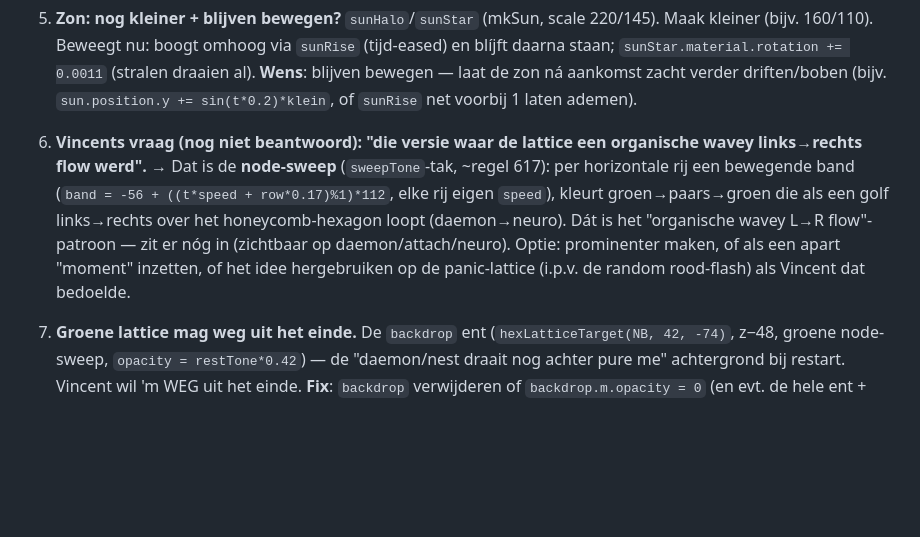
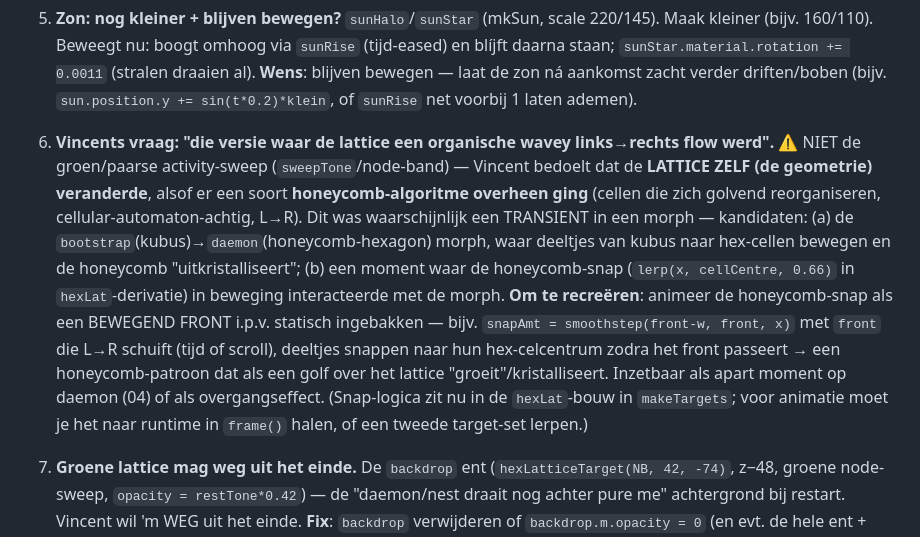
Before and after one commit to vavdb/panniekpoppetje, a Markdown page: decohere-HANDOVER.md, the part around the change. GitHub-like rendering; blank space fills up the shorter version.

Commit message:
decohere: handover — clarify the wavey-lattice = honeycomb-algorithm geometry
Item 6 corrected: Vincent did NOT mean the green/purple activity sweep; he
meant the lattice GEOMETRY itself transforming, like a honeycomb algorithm
flowing over it (cells reorganizing in a wave). Likely a transient in the
cube->honeycomb morph; to recreate, animate the honeycomb snap as a moving
front so the honeycomb crystallizes across the lattice L-R.

Co-Authored-By: Claude Opus 4.8 (1M context) <noreply@anthropic.com>
Claude-Session: https://claude.ai/code/session_014MmwBHZZCy7fLm2N29fzAt

```diff
--- a/decohere-HANDOVER.md
+++ b/decohere-HANDOVER.md
@@ -18,7 +18,7 @@ Engine = `decohere.js`. Test: `python -m http.server 8731`, open over http. Veri
 
 5. **Zon: nog kleiner + blijven bewegen?** `sunHalo`/`sunStar` (mkSun, scale 220/145). Maak kleiner (bijv. 160/110). Beweegt nu: boogt omhoog via `sunRise` (tijd-eased) en blíjft daarna staan; `sunStar.material.rotation += 0.0011` (stralen draaien al). **Wens**: blijven bewegen — laat de zon ná aankomst zacht verder driften/boben (bijv. `sun.position.y += sin(t*0.2)*klein`, of `sunRise` net voorbij 1 laten ademen).
 
-6. **Vincents vraag (nog niet beantwoord): "die versie waar de lattice een organische wavey links→rechts flow werd".** → Dat is de **node-sweep** (`sweepTone`-tak, ~regel 617): per horizontale rij een bewegende band (`band = -56 + ((t*speed + row*0.17)%1)*112`, elke rij eigen `speed`), kleurt groen→paars→groen die als een golf links→rechts over het honeycomb-hexagon loopt (daemon→neuro). Dát is het "organische wavey L→R flow"-patroon — zit er nóg in (zichtbaar op daemon/attach/neuro). Optie: prominenter maken, of als een apart "moment" inzetten, of het idee hergebruiken op de panic-lattice (i.p.v. de random rood-flash) als Vincent dat bedoelde.
+6. **Vincents vraag: "die versie waar de lattice een organische wavey links→rechts flow werd".** ⚠ NIET de groen/paarse activity-sweep (`sweepTone`/node-band) — Vincent bedoelt dat de **LATTICE ZELF (de geometrie) veranderde**, alsof er een soort **honeycomb-algoritme overheen ging** (cellen die zich golvend reorganiseren, cellular-automaton-achtig, L→R). Dit was waarschijnlijk een TRANSIENT in een morph — kandidaten: (a) de `bootstrap`(kubus)→`daemon`(honeycomb-hexagon) morph, waar deeltjes van kubus naar hex-cellen bewegen en de honeycomb "uitkristalliseert"; (b) een moment waar de honeycomb-snap (`lerp(x, cellCentre, 0.66)` in `hexLat`-derivatie) in beweging interacteerde met de morph. **Om te recreëren**: animeer de honeycomb-snap als een BEWEGEND FRONT i.p.v. statisch ingebakken — bijv. `snapAmt = smoothstep(front-w, front, x)` met `front` die L→R schuift (tijd of scroll), deeltjes snappen naar hun hex-celcentrum zodra het front passeert → een honeycomb-patroon dat als een golf over het lattice "groeit"/kristalliseert. Inzetbaar als apart moment op daemon (04) of als overgangseffect. (Snap-logica zit nu in de `hexLat`-bouw in `makeTargets`; voor animatie moet je het naar runtime in `frame()` halen, of een tweede target-set lerpen.)
 
 7. **Groene lattice mag weg uit het einde.** De `backdrop` ent (`hexLatticeTarget(NB, 42, -74)`, z−48, groene node-sweep, `opacity = restTone*0.42`) — de "daemon/nest draait nog achter pure me" achtergrond bij restart. Vincent wil 'm WEG uit het einde. **Fix**: `backdrop` verwijderen of `backdrop.m.opacity = 0` (en evt. de hele ent + per-frame update strippen). Check dat niets anders ervan afhangt (niet).
 
```
